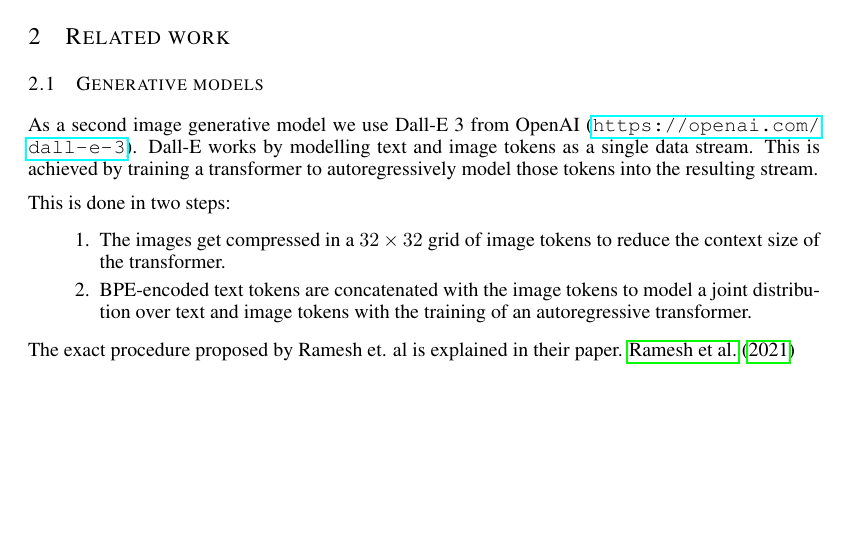
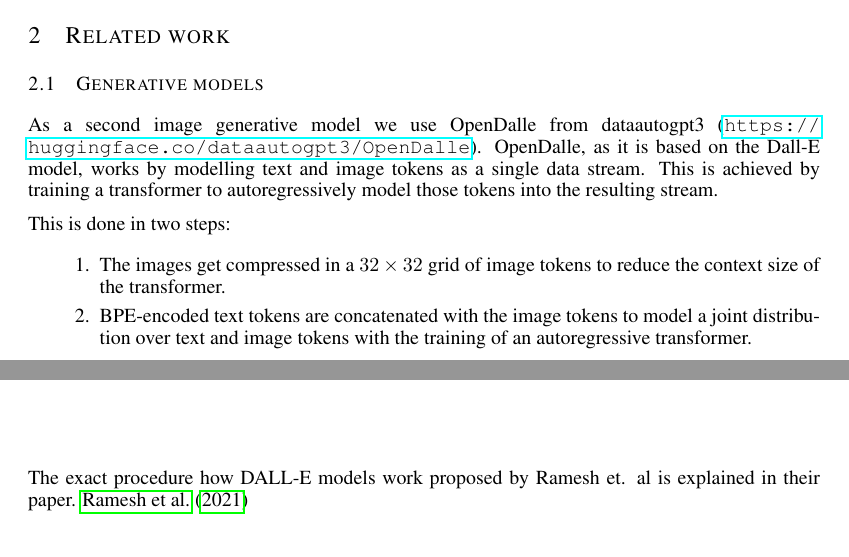
Before and after one commit to Ctrl-Alt-Defeat-Foundation-Models/informatiCup2024Paper, a LaTeX paper (paper.tex): part of page 1 of 3 before the commit and two parts of pages 1 and 2 of 3 after it, the two joined at a grey line, cut so that both start at the same text, the shorter picture padded with empty space. Compiled offline with pdfLaTeX.

Commit message:
Mention OpenDalle instead of DALL-E

```diff
--- a/paper.tex
+++ b/paper.tex
@@ -62,7 +62,7 @@
 
 \subsection{Generative models}
 
-As a second image generative model we use Dall-E 3 from OpenAI (\url{https://openai.com/dall-e-3}). Dall-E works by modelling text and image tokens as a single data stream. This is achieved by training a transformer to autoregressively model those tokens into the resulting stream.
+As a second image generative model we use OpenDalle from dataautogpt3 (\url{https://huggingface.co/dataautogpt3/OpenDalle}). OpenDalle, as it is based on the Dall-E model, works by modelling text and image tokens as a single data stream. This is achieved by training a transformer to autoregressively model those tokens into the resulting stream.
 
 This is done in two steps:
 \begin{enumerate}
@@ -70,7 +70,7 @@
 	\item BPE-encoded text tokens are concatenated with the image tokens to model a joint distribution over text and image tokens with the training of an autoregressive transformer.
 \end{enumerate}
 
-The exact procedure proposed by Ramesh et. al is explained in their paper. \cite{ramesh2021zeroshot}
+The exact procedure how DALL-E models work proposed by Ramesh et. al is explained in their paper. \cite{ramesh2021zeroshot}
 
 \subsection{Detector models}
 
```
